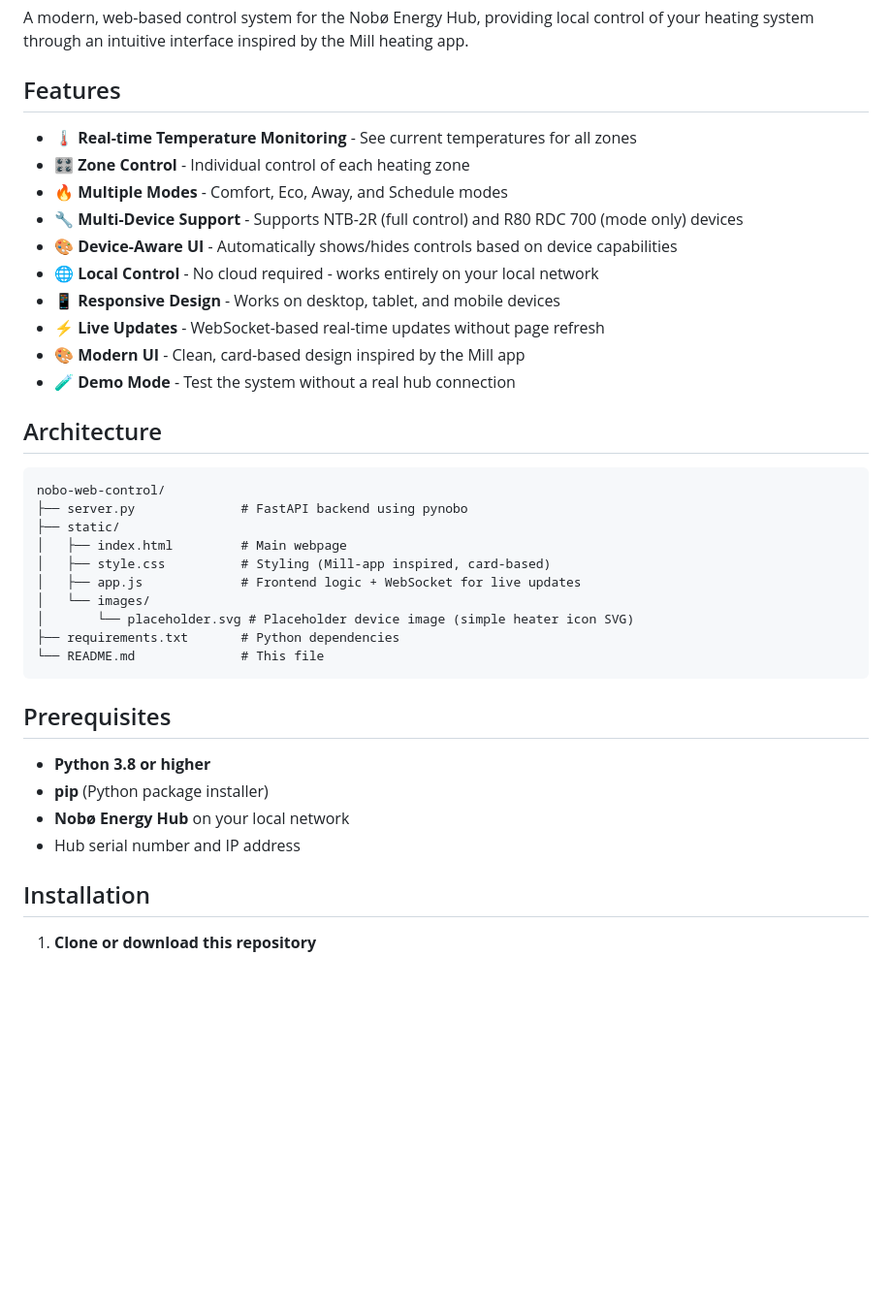
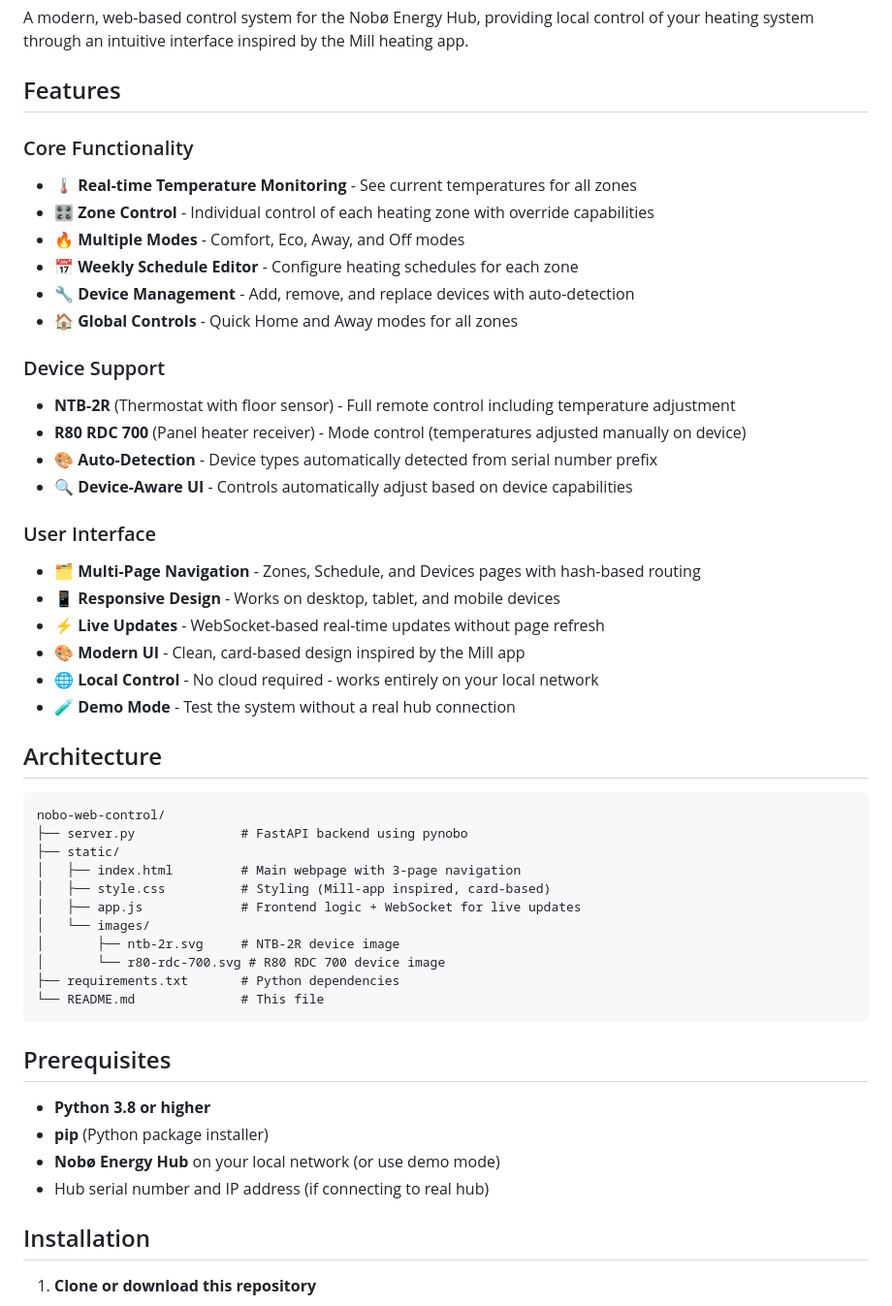
Before and after one commit to aba1975/nobo-web-control, a Markdown page: README.md, the part around one of its changes. Shown at 97% size. Rendered like a GitHub page; blank space fills up the shorter version.

````diff
--- a/README.md
+++ b/README.md
@@ -4,15 +4,26 @@ A modern, web-based control system for the Nobø Energy Hub, providing local con
 
 ## Features
 
+### Core Functionality
 - 🌡️ **Real-time Temperature Monitoring** - See current temperatures for all zones
-- 🎛️ **Zone Control** - Individual control of each heating zone
-- 🔥 **Multiple Modes** - Comfort, Eco, Away, and Schedule modes
-- 🔧 **Multi-Device Support** - Supports NTB-2R (full control) and R80 RDC 700 (mode only) devices
-- 🎨 **Device-Aware UI** - Automatically shows/hides controls based on device capabilities
-- 🌐 **Local Control** - No cloud required - works entirely on your local network
+- 🎛️ **Zone Control** - Individual control of each heating zone with override capabilities
+- 🔥 **Multiple Modes** - Comfort, Eco, Away, and Off modes
+- 📅 **Weekly Schedule Editor** - Configure heating schedules for each zone
+- 🔧 **Device Management** - Add, remove, and replace devices with auto-detection
+- 🏠 **Global Controls** - Quick Home and Away modes for all zones
+
+### Device Support
+- **NTB-2R** (Thermostat with floor sensor) - Full remote control including temperature adjustment
+- **R80 RDC 700** (Panel heater receiver) - Mode control (temperatures adjusted manually on device)
+- 🎨 **Auto-Detection** - Device types automatically detected from serial number prefix
+- 🔍 **Device-Aware UI** - Controls automatically adjust based on device capabilities
+
+### User Interface
+- 🗂️ **Multi-Page Navigation** - Zones, Schedule, and Devices pages with hash-based routing
 - 📱 **Responsive Design** - Works on desktop, tablet, and mobile devices
 - ⚡ **Live Updates** - WebSocket-based real-time updates without page refresh
 - 🎨 **Modern UI** - Clean, card-based design inspired by the Mill app
+- 🌐 **Local Control** - No cloud required - works entirely on your local network
 - 🧪 **Demo Mode** - Test the system without a real hub connection
 
 ## Architecture
@@ -21,11 +32,12 @@ A modern, web-based control system for the Nobø Energy Hub, providing local con
 nobo-web-control/
 ├── server.py              # FastAPI backend using pynobo
 ├── static/
-│   ├── index.html         # Main webpage
+│   ├── index.html         # Main webpage with 3-page navigation
 │   ├── style.css          # Styling (Mill-app inspired, card-based)
 │   ├── app.js             # Frontend logic + WebSocket for live updates
 │   └── images/
-│       └── placeholder.svg # Placeholder device image (simple heater icon SVG)
+│       ├── ntb-2r.svg     # NTB-2R device image
+│       └── r80-rdc-700.svg # R80 RDC 700 device image
 ├── requirements.txt       # Python dependencies
 └── README.md              # This file
 ```
@@ -34,8 +46,8 @@ nobo-web-control/
 
 - **Python 3.8 or higher**
 - **pip** (Python package installer)
-- **Nobø Energy Hub** on your local network
-- Hub serial number and IP address
+- **Nobø Energy Hub** on your local network (or use demo mode)
+- Hub serial number and IP address (if connecting to real hub)
 
 ## Installation
 
````
Also changed, not shown: other parts of README.md (+109 -77 lines).
